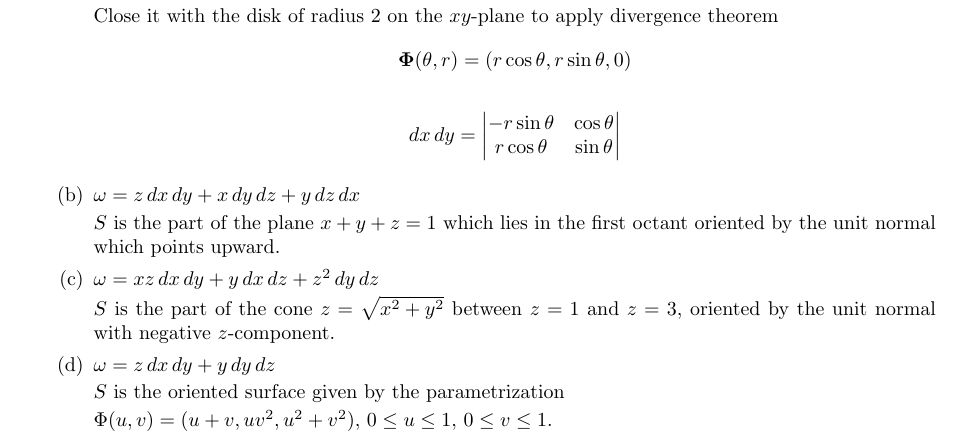
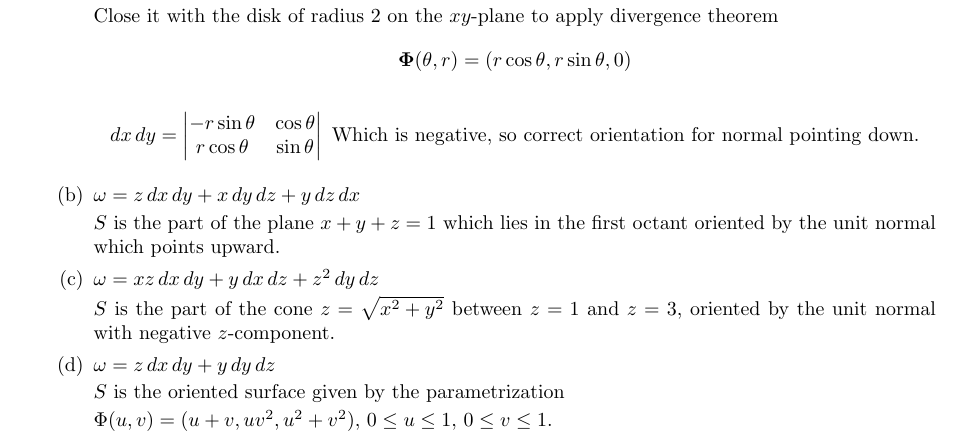
Before and after one commit to poonkeegan/school, a LaTeX document (matb42/a10.tex): part of page 6 of 11, cut so that both start at the same text. Compiled offline with pdfLaTeX.

Commit message:
Tue Mar 27 10:11:47 EDT 2018

```diff
--- a/matb42/a10.tex
+++ b/matb42/a10.tex
@@ -144,7 +144,7 @@ Apr 3rd 2018}
         Close it with the disk of radius 2 on the $xy$-plane to apply divergence theorem
         \[ \boldsymbol \Phi(\theta, r) = (r \cos \theta, r \sin \theta, 0) \]
         \begin{align*}
-            dx\, dy = \begin{vmatrix} -r\sin \theta & \cos \theta \\ r \cos \theta &  \sin \theta \end{vmatrix}
+            dx\, dy = \begin{vmatrix} -r\sin \theta & \cos \theta \\ r \cos \theta &  \sin \theta \end{vmatrix} \text{ Which is negative, so correct orientation for normal pointing down.}
         \end{align*}
 
         \item $\omega = z \, dx \, dy + x \, dy \, dz + y \, dz \, dx$
```
Also changed, not shown: matb42/a10.pdf.
